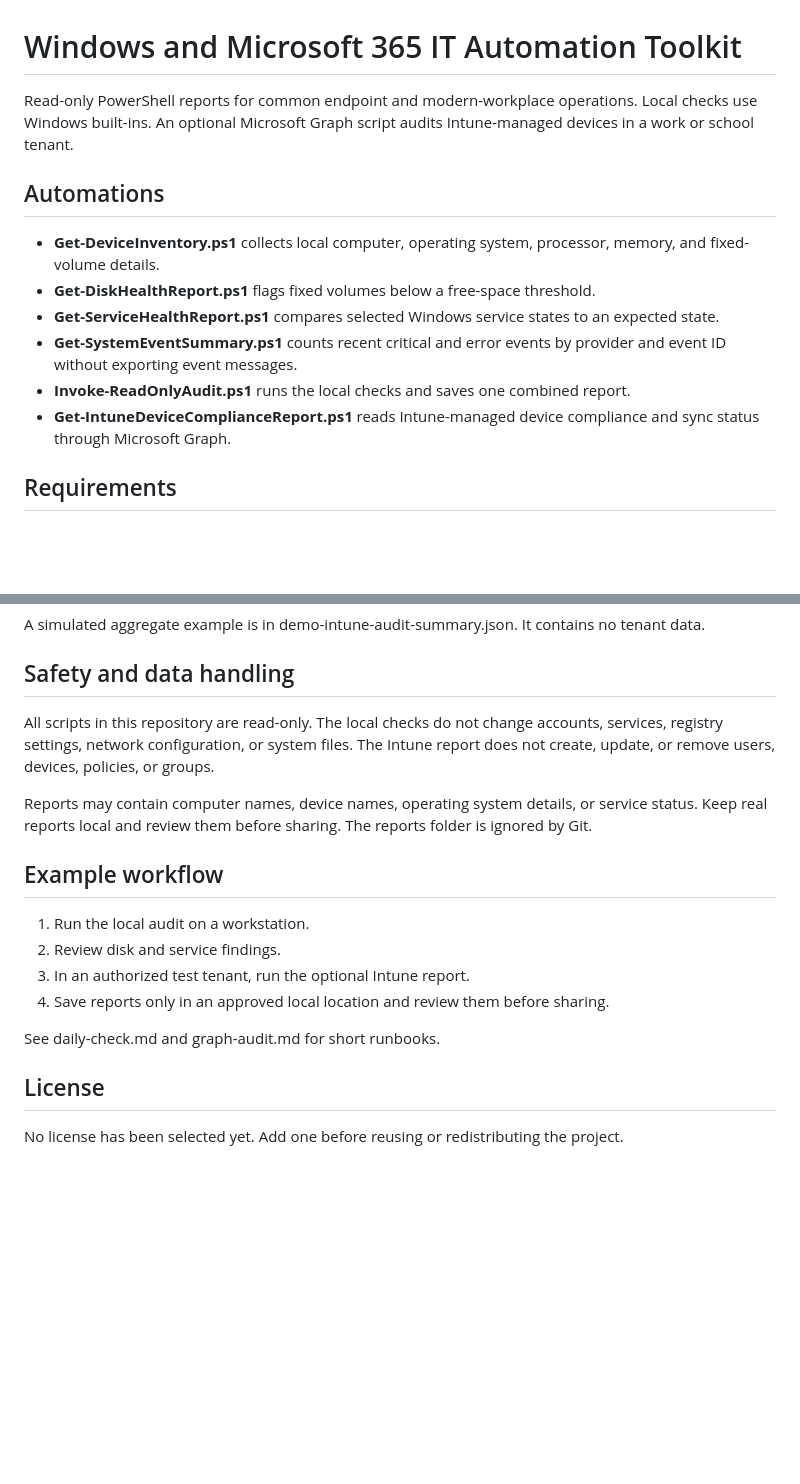
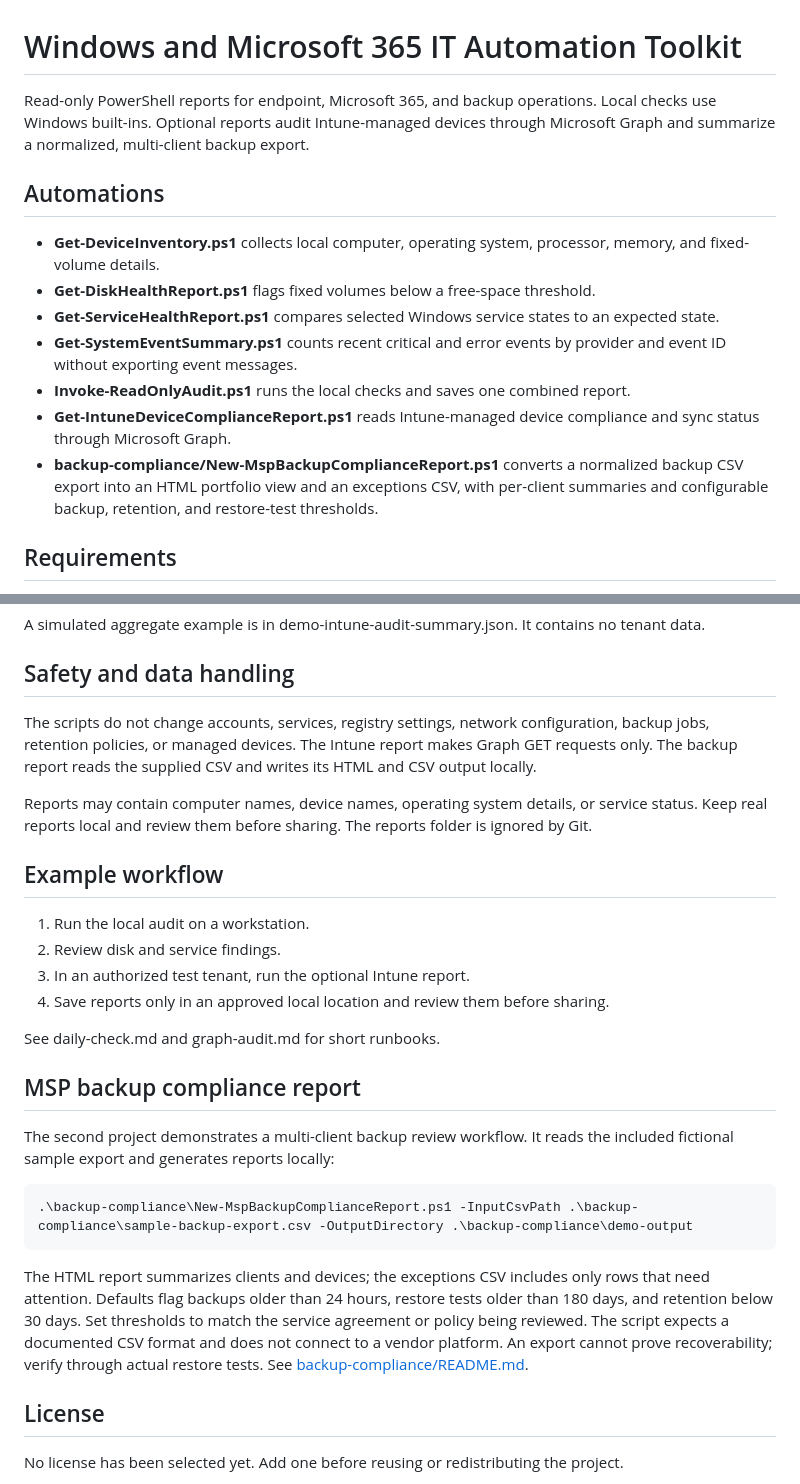
Before and after one commit to carramtou-coder/windows-it-automation-toolkit, a Markdown page: README.md, 2 parts joined by grey strips. GitHub-like rendering; blank space fills up the shorter version.

Commit message:
Expand portfolio README for backup project
Document the Intune audit, multi-client backup report, safe data handling, and run commands.

```diff
--- a/README.md
+++ b/README.md
@@ -1,6 +1,6 @@
 # Windows and Microsoft 365 IT Automation Toolkit
 
-Read-only PowerShell reports for common endpoint and modern-workplace operations. Local checks use Windows built-ins. An optional Microsoft Graph script audits Intune-managed devices in a work or school tenant.
+Read-only PowerShell reports for endpoint, Microsoft 365, and backup operations. Local checks use Windows built-ins. Optional reports audit Intune-managed devices through Microsoft Graph and summarize a normalized, multi-client backup export.
 
 ## Automations
 
@@ -10,6 +10,7 @@ Read-only PowerShell reports for common endpoint and modern-workplace operations
 - **Get-SystemEventSummary.ps1** counts recent critical and error events by provider and event ID without exporting event messages.
 - **Invoke-ReadOnlyAudit.ps1** runs the local checks and saves one combined report.
 - **Get-IntuneDeviceComplianceReport.ps1** reads Intune-managed device compliance and sync status through Microsoft Graph.
+- **backup-compliance/New-MspBackupComplianceReport.ps1** converts a normalized backup CSV export into an HTML portfolio view and an exceptions CSV, with per-client summaries and configurable backup, retention, and restore-test thresholds.
 
 ## Requirements
 
@@ -53,7 +54,7 @@ A simulated aggregate example is in demo-intune-audit-summary.json. It contains
 
 ## Safety and data handling
 
-All scripts in this repository are read-only. The local checks do not change accounts, services, registry settings, network configuration, or system files. The Intune report does not create, update, or remove users, devices, policies, or groups.
+The scripts do not change accounts, services, registry settings, network configuration, backup jobs, retention policies, or managed devices. The Intune report makes Graph GET requests only. The backup report reads the supplied CSV and writes its HTML and CSV output locally.
 
 Reports may contain computer names, device names, operating system details, or service status. Keep real reports local and review them before sharing. The reports folder is ignored by Git.
 
@@ -66,6 +67,14 @@ Reports may contain computer names, device names, operating system details, or s
 
 See daily-check.md and graph-audit.md for short runbooks.
 
+## MSP backup compliance report
+
+The second project demonstrates a multi-client backup review workflow. It reads the included fictional sample export and generates reports locally:
+
+    .\backup-compliance\New-MspBackupComplianceReport.ps1 -InputCsvPath .\backup-compliance\sample-backup-export.csv -OutputDirectory .\backup-compliance\demo-output
+
+The HTML report summarizes clients and devices; the exceptions CSV includes only rows that need attention. Defaults flag backups older than 24 hours, restore tests older than 180 days, and retention below 30 days. Set thresholds to match the service agreement or policy being reviewed. The script expects a documented CSV format and does not connect to a vendor platform. An export cannot prove recoverability; verify through actual restore tests. See [backup-compliance/README.md](backup-compliance/README.md).
+
 ## License
 
 No license has been selected yet. Add one before reusing or redistributing the project.
```
